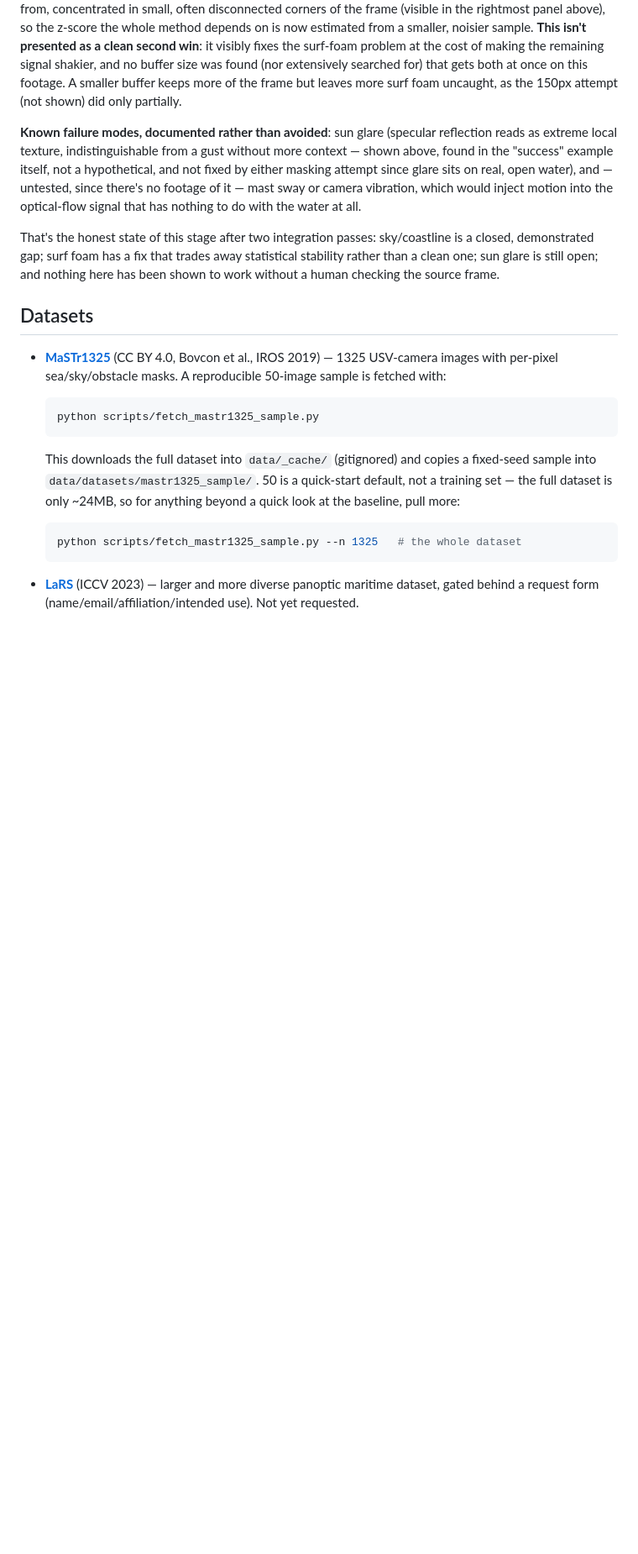
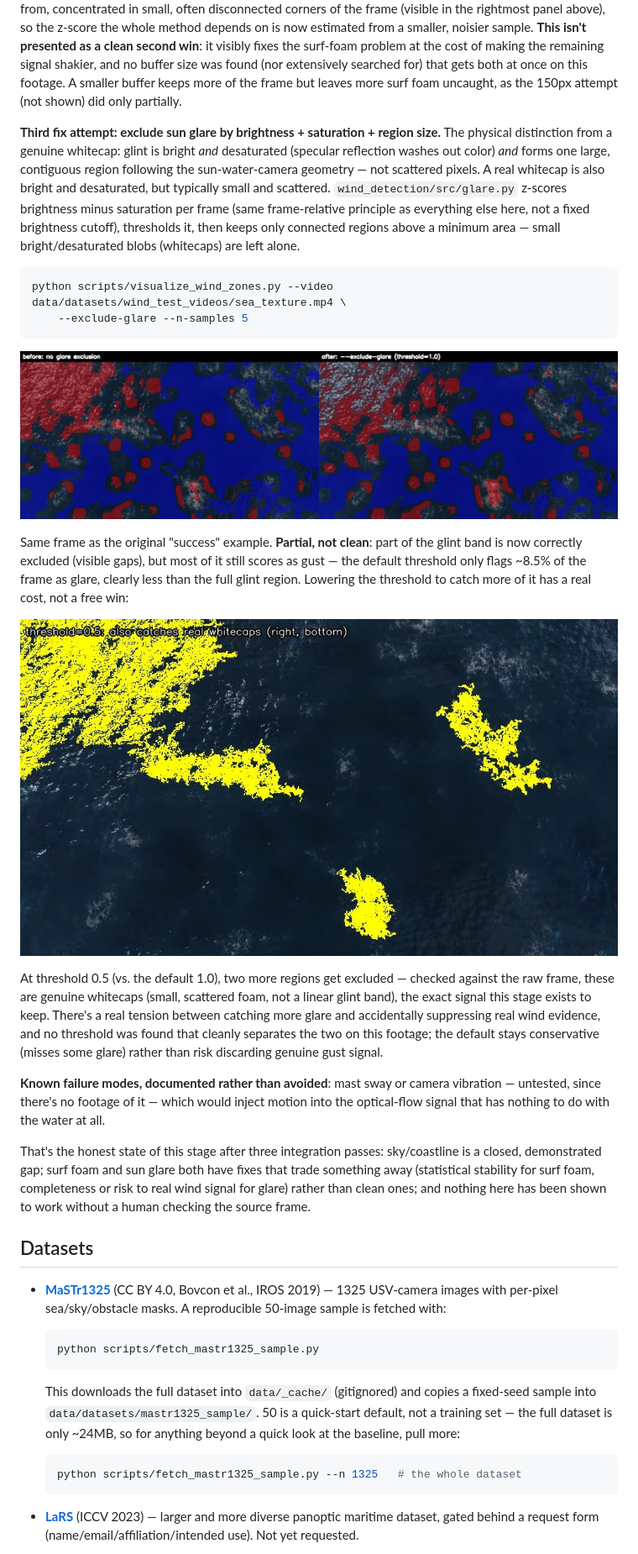
Before and after one commit to sebamereu/maritime-vision-suite, a Markdown page: README.md, the part around one of its changes. Shown at 84% size. Drawn GitHub-style; pictures changed too: docs/examples/wind_zone_glare_comparison.jpg (added), docs/examples/wind_zone_glare_too_aggressive.jpg (added); blank space fills up the shorter version.

````diff
--- a/README.md
+++ b/README.md
@@ -595,20 +596,53 @@ found (nor extensively searched for) that gets both at once on this
 footage. A smaller buffer keeps more of the frame but leaves more surf
 foam uncaught, as the 150px attempt (not shown) did only partially.
 
-**Known failure modes, documented rather than avoided**: sun glare
-(specular reflection reads as extreme local texture, indistinguishable
-from a gust without more context — shown above, found in the
-"success" example itself, not a hypothetical, and not fixed by either
-masking attempt since glare sits on real, open water), and —
-untested, since there's no footage of it — mast sway or camera
-vibration, which would inject motion into the optical-flow signal that
-has nothing to do with the water at all.
+**Third fix attempt: exclude sun glare by brightness + saturation +
+region size.** The physical distinction from a genuine whitecap: glint
+is bright *and* desaturated (specular reflection washes out color) *and*
+forms one large, contiguous region following the sun-water-camera
+geometry — not scattered pixels. A real whitecap is also bright and
+desaturated, but typically small and scattered. `wind_detection/src/glare.py`
+z-scores brightness minus saturation per frame (same frame-relative
+principle as everything else here, not a fixed brightness cutoff),
+thresholds it, then keeps only connected regions above a minimum area
+— small bright/desaturated blobs (whitecaps) are left alone.
 
-That's the honest state of this stage after two integration passes:
-sky/coastline is a closed, demonstrated gap; surf foam has a fix that
-trades away statistical stability rather than a clean one; sun glare
-is still open; and nothing here has been shown to work without a human
-checking the source frame.
+```bash
+python scripts/visualize_wind_zones.py --video data/datasets/wind_test_videos/sea_texture.mp4 \
+    --exclude-glare --n-samples 5
+```
+
+![before and after excluding sun glare](docs/examples/wind_zone_glare_comparison.jpg)
+
+Same frame as the original "success" example. **Partial, not clean**:
+part of the glint band is now correctly excluded (visible gaps), but
+most of it still scores as gust — the default threshold only flags
+~8.5% of the frame as glare, clearly less than the full glint region.
+Lowering the threshold to catch more of it has a real cost, not a free
+win:
+
+![a more aggressive threshold also catches real whitecaps](docs/examples/wind_zone_glare_too_aggressive.jpg)
+
+At threshold 0.5 (vs. the default 1.0), two more regions get excluded
+— checked against the raw frame, these are genuine whitecaps (small,
+scattered foam, not a linear glint band), the exact signal this stage
+exists to keep. There's a real tension between catching more glare and
+accidentally suppressing real wind evidence, and no threshold was
+found that cleanly separates the two on this footage; the default
+stays conservative (misses some glare) rather than risk discarding
+genuine gust signal.
+
+**Known failure modes, documented rather than avoided**: mast sway or
+camera vibration — untested, since there's no footage of it — which
+would inject motion into the optical-flow signal that has nothing to
+do with the water at all.
+
+That's the honest state of this stage after three integration passes:
+sky/coastline is a closed, demonstrated gap; surf foam and sun glare
+both have fixes that trade something away (statistical stability for
+surf foam, completeness or risk to real wind signal for glare) rather
+than clean ones; and nothing here has been shown to work without a
+human checking the source frame.
 
 ## Datasets
 
````
Also changed, not shown: other parts of README.md (+6 -5 lines), 4 other files.
